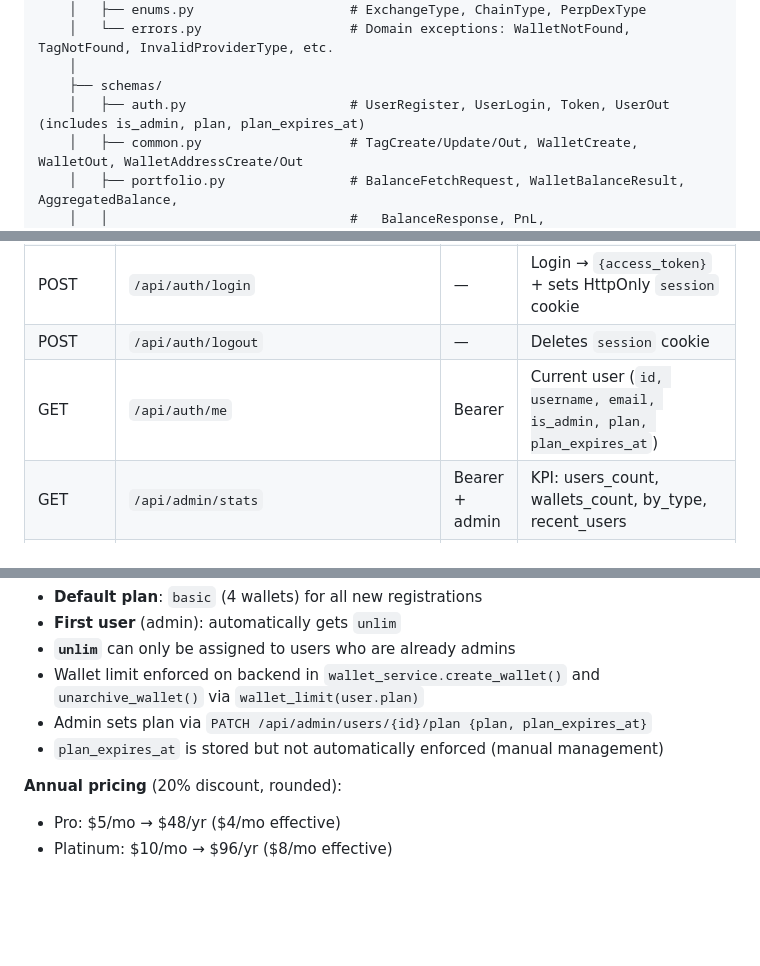
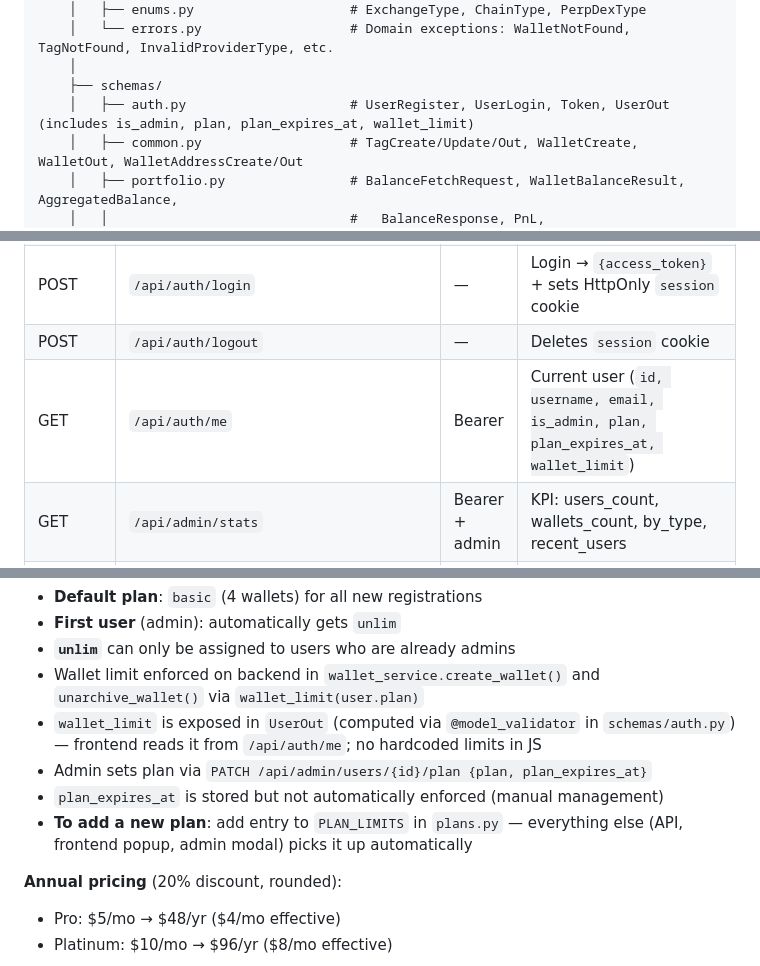
Before and after one commit to bashyrov/wallet-monitor, a Markdown page: CLAUDE.md, 3 parts joined by grey strips. Rendered like a GitHub page; blank space fills up the shorter version.

```diff
--- a/CLAUDE.md
+++ b/CLAUDE.md
@@ -140,7 +144,7 @@ wallet-monitor/
     │   └── errors.py                   # Domain exceptions: WalletNotFound, TagNotFound, InvalidProviderType, etc.
     │
     ├── schemas/
-    │   ├── auth.py                     # UserRegister, UserLogin, Token, UserOut (includes is_admin, plan, plan_expires_at)
+    │   ├── auth.py                     # UserRegister, UserLogin, Token, UserOut (includes is_admin, plan, plan_expires_at, wallet_limit)
     │   ├── common.py                   # TagCreate/Update/Out, WalletCreate, WalletOut, WalletAddressCreate/Out
     │   ├── portfolio.py                # BalanceFetchRequest, WalletBalanceResult, AggregatedBalance,
     │   │                               #   BalanceResponse, PnL, TransactionFetchRequest,
@@ -210,7 +214,7 @@ wallet-monitor/
 | POST | `/api/auth/register` | — | Register → `{access_token}` + sets HttpOnly `session` cookie |
 | POST | `/api/auth/login` | — | Login → `{access_token}` + sets HttpOnly `session` cookie |
 | POST | `/api/auth/logout` | — | Deletes `session` cookie |
-| GET | `/api/auth/me` | Bearer | Current user (`id, username, email, is_admin, plan, plan_expires_at`) |
+| GET | `/api/auth/me` | Bearer | Current user (`id, username, email, is_admin, plan, plan_expires_at, wallet_limit`) |
 | GET | `/api/admin/stats` | Bearer + admin | KPI: users_count, wallets_count, by_type, recent_users |
 | GET | `/api/admin/users` | Bearer + admin | All users with wallet_count, plan, plan_expires_at, wallet_limit, request_count, last_active_at, is_blocked |
 | GET | `/api/admin/users/{id}` | Bearer + admin | Single user detail with plan info |
@@ -284,8 +288,10 @@ PLAN_LIMITS = {
 - **First user** (admin): automatically gets `unlim`
 - **`unlim`** can only be assigned to users who are already admins
 - Wallet limit enforced on backend in `wallet_service.create_wallet()` and `unarchive_wallet()` via `wallet_limit(user.plan)`
+- `wallet_limit` is exposed in `UserOut` (computed via `@model_validator` in `schemas/auth.py`) — frontend reads it from `/api/auth/me`; no hardcoded limits in JS
 - Admin sets plan via `PATCH /api/admin/users/{id}/plan {plan, plan_expires_at}`
 - `plan_expires_at` is stored but not automatically enforced (manual management)
+- **To add a new plan**: add entry to `PLAN_LIMITS` in `plans.py` — everything else (API, frontend popup, admin modal) picks it up automatically
 
 **Annual pricing** (20% discount, rounded):
 - Pro: $5/mo → $48/yr ($4/mo effective)
```
Also changed, not shown: other parts of CLAUDE.md (+16 -7 lines).
